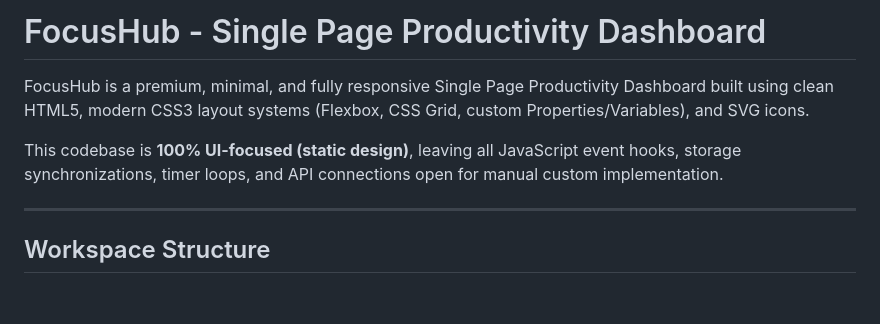
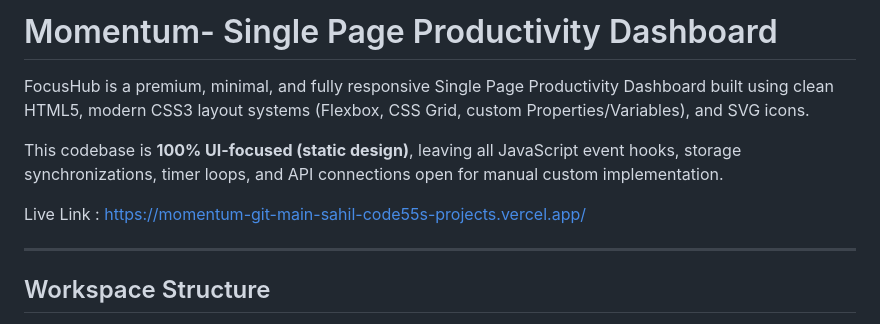
Before and after one commit to Sahil-code55/Momentum, a Markdown page: README.md, the part around the change. GitHub-like rendering; blank space fills up the shorter version.

Commit message:
Rename project to Momentum and add live link
Updated project name from FocusHub to Momentum and added live link.

```diff
--- a/README.md
+++ b/README.md
@@ -1,8 +1,10 @@
-# FocusHub - Single Page Productivity Dashboard
+# Momentum- Single Page Productivity Dashboard
 
 FocusHub is a premium, minimal, and fully responsive Single Page Productivity Dashboard built using clean HTML5, modern CSS3 layout systems (Flexbox, CSS Grid, custom Properties/Variables), and SVG icons.
 
 This codebase is **100% UI-focused (static design)**, leaving all JavaScript event hooks, storage synchronizations, timer loops, and API connections open for manual custom implementation.
+
+Live Link : https://momentum-git-main-sahil-code55s-projects.vercel.app/
 
 ---
 
```
